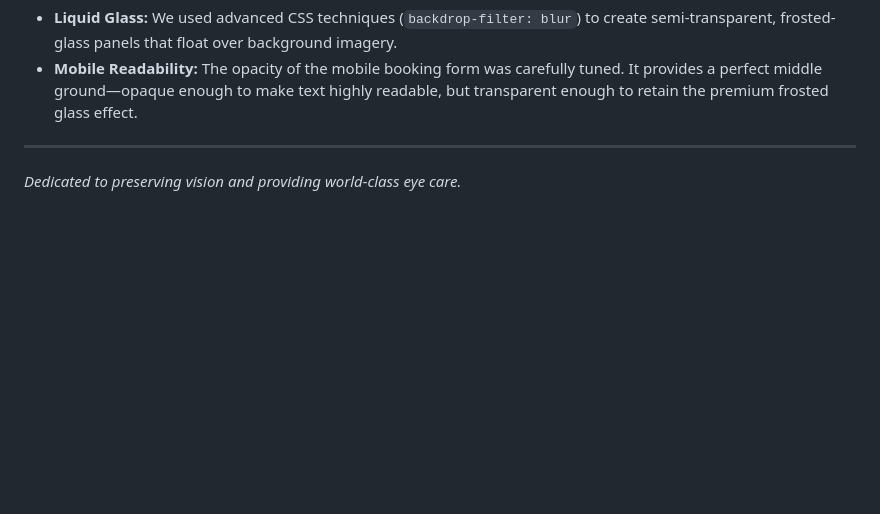
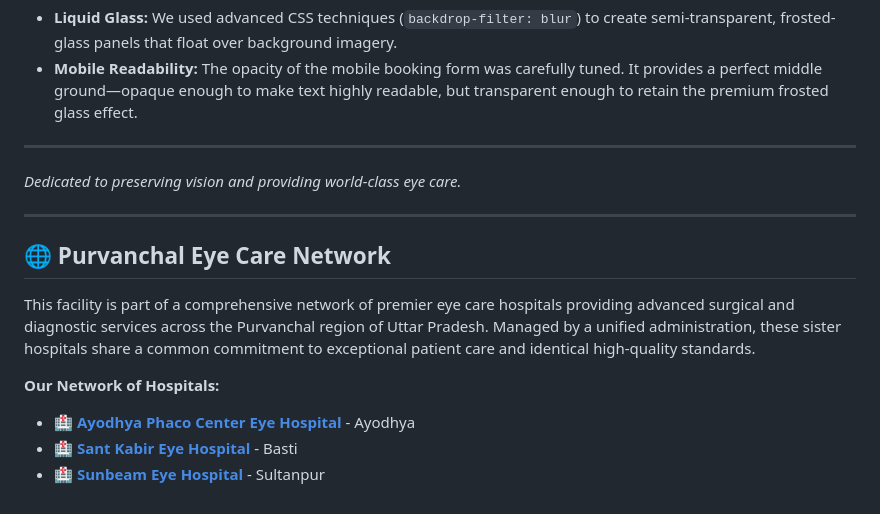
Before and after one commit to maniratansingh/sant-kabir-eye-hospital, a Markdown page: README.md, the part around the change. Rendered like a GitHub page; blank space fills up the shorter version.

Commit message:
docs: Add Purvanchal Eye Care Network section

```diff
--- a/README.md
+++ b/README.md
@@ -58,3 +58,15 @@ The visual design focuses on a modern **Glassmorphism** aesthetic.
 
 ---
 *Dedicated to preserving vision and providing world-class eye care.*
+
+
+---
+
+## 🌐 Purvanchal Eye Care Network
+
+This facility is part of a comprehensive network of premier eye care hospitals providing advanced surgical and diagnostic services across the Purvanchal region of Uttar Pradesh. Managed by a unified administration, these sister hospitals share a common commitment to exceptional patient care and identical high-quality standards.
+
+**Our Network of Hospitals:**
+* 🏥 **[Ayodhya Phaco Center Eye Hospital](https://ayodhyaphacocenter.org)** - Ayodhya
+* 🏥 **[Sant Kabir Eye Hospital](https://santkabireyehospital.com)** - Basti
+* 🏥 **[Sunbeam Eye Hospital](https://sunbeameyehospital.com)** - Sultanpur
```
